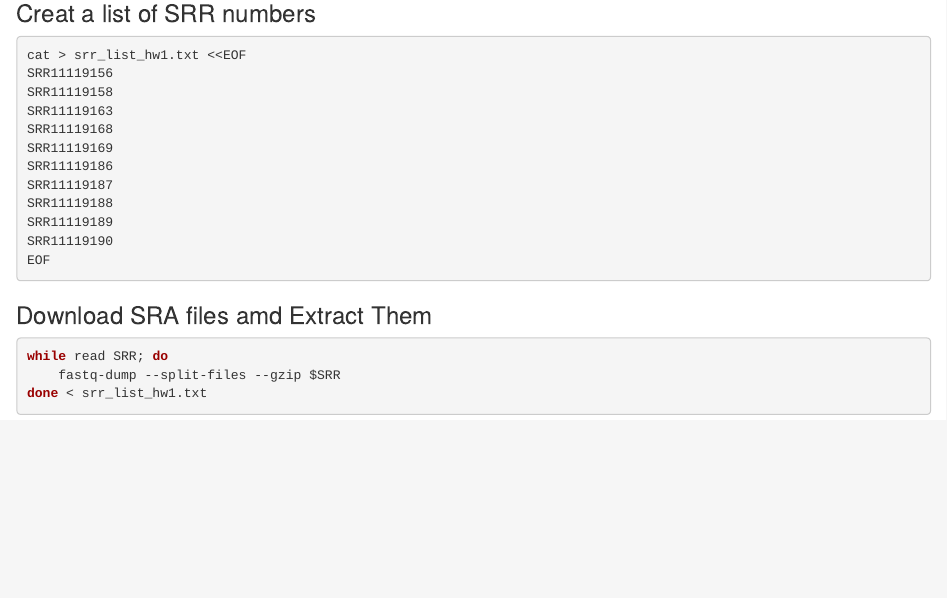
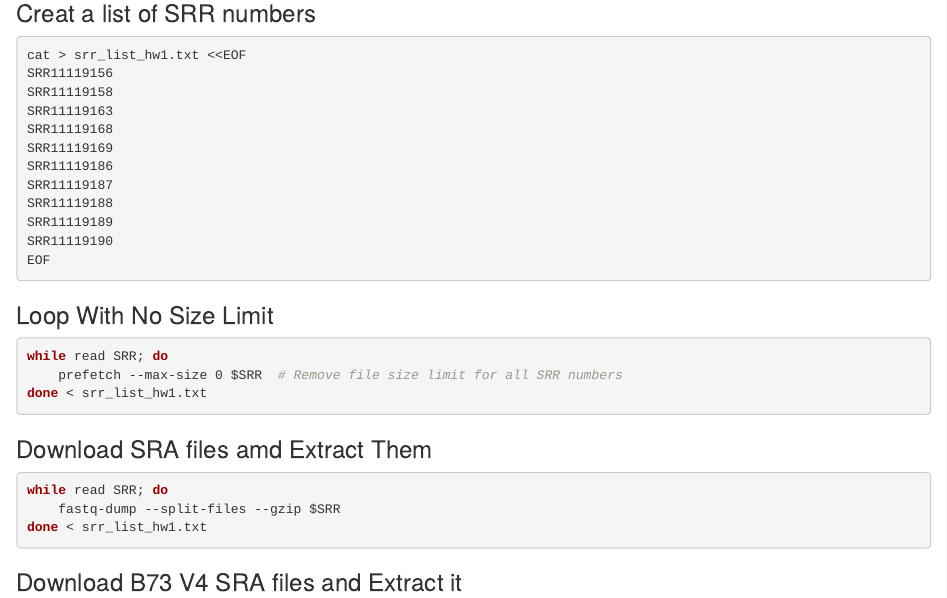
Before and after one commit to bpeng4/PopGen_HW, an R Markdown document (README.Rmd): the page in a window 1100 px wide, from 1160 px down. Rendered offline with R 4.5, knitr and Pandoc, with nearby package versions.

````diff
--- a/README.Rmd
+++ b/README.Rmd
@@ -75,9 +75,18 @@
 SRR11119190
 EOF
 ```
+### Loop With No Size Limit
+```{bash eval=FALSE}
+while read SRR; do
+    prefetch --max-size 0 $SRR  # Remove file size limit for all SRR numbers
+done < srr_list_hw1.txt
+```
+
 ### Download SRA files amd Extract Them
 ```{bash eval=FALSE}
 while read SRR; do
     fastq-dump --split-files --gzip $SRR
 done < srr_list_hw1.txt
 ```
+
+### Download B73 V4 SRA files and Extract it
````
Also changed, not shown: Evolutionary and functional genomics of DNA methylation in maize domestication and improvement.pdf, 1 other file.
